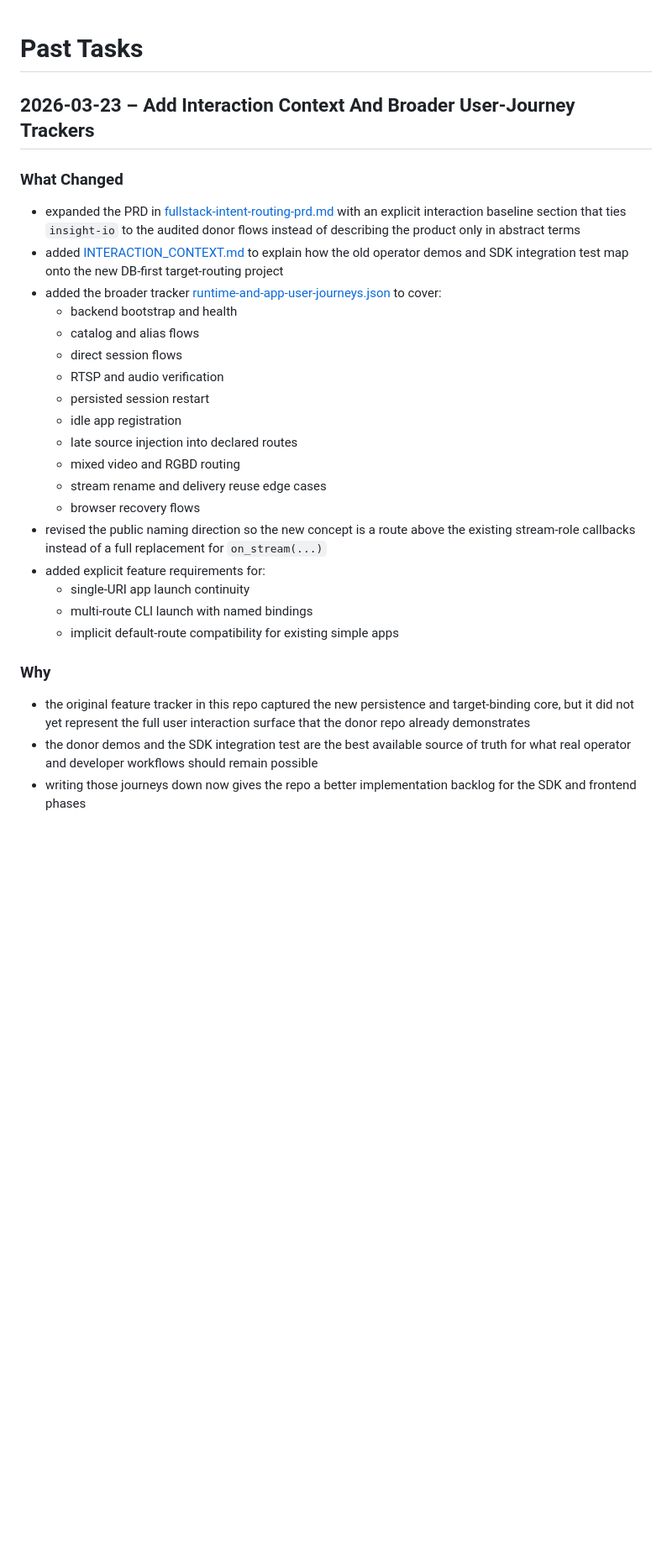
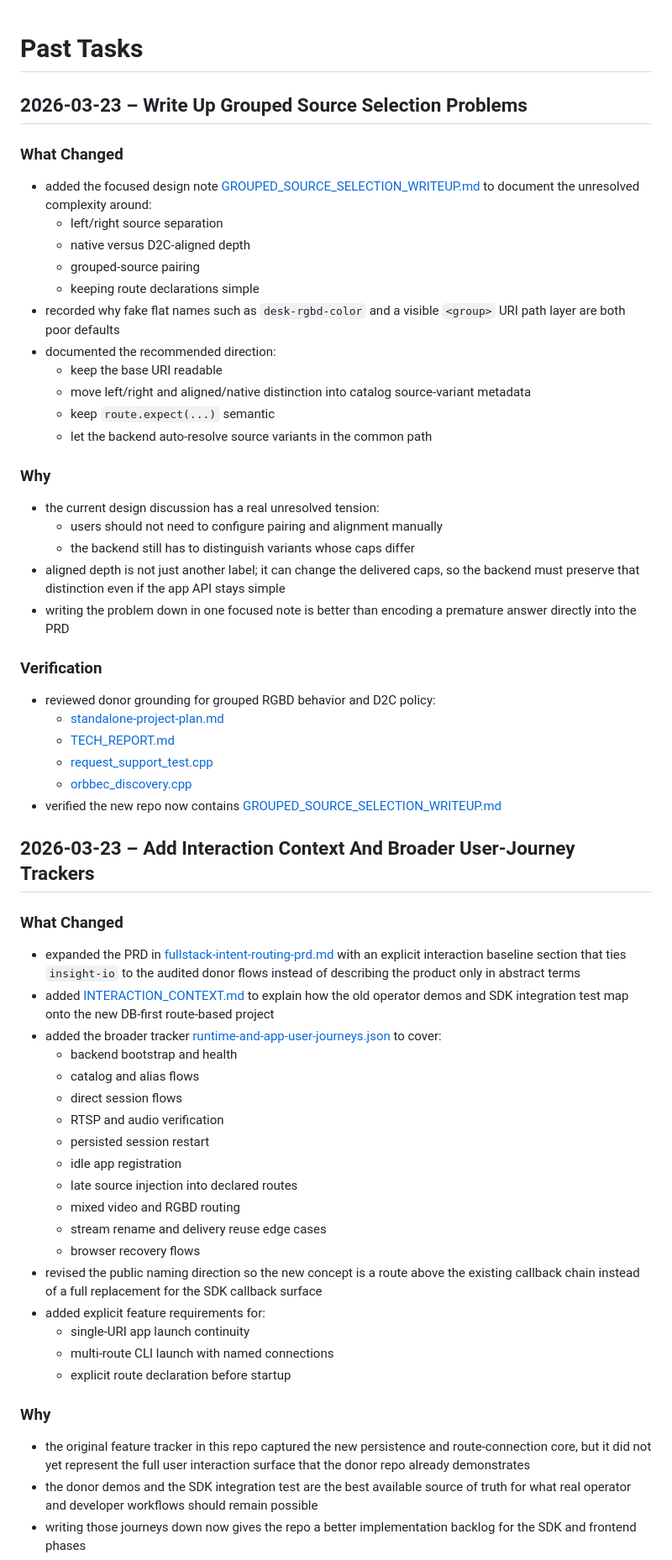
Before and after one commit to YixinZ-NUS/insight-io, a Markdown page: docs/past-tasks.md, the part around one of its changes. Shown at 84% size. GitHub-like rendering; blank space fills up the shorter version.

Commit message:
docs: add grouped source selection writeup

```diff
--- a/docs/past-tasks.md
+++ b/docs/past-tasks.md
@@ -1,4 +1,44 @@
 # Past Tasks
+
+## 2026-03-23 – Write Up Grouped Source Selection Problems
+
+### What Changed
+
+- added the focused design note
+  [GROUPED_SOURCE_SELECTION_WRITEUP.md](design_doc/GROUPED_SOURCE_SELECTION_WRITEUP.md)
+  to document the unresolved complexity around:
+  - left/right source separation
+  - native versus D2C-aligned depth
+  - grouped-source pairing
+  - keeping route declarations simple
+- recorded why fake flat names such as `desk-rgbd-color` and a visible
+  `<group>` URI path layer are both poor defaults
+- documented the recommended direction:
+  - keep the base URI readable
+  - move left/right and aligned/native distinction into catalog source-variant
+    metadata
+  - keep `route.expect(...)` semantic
+  - let the backend auto-resolve source variants in the common path
+
+### Why
+
+- the current design discussion has a real unresolved tension:
+  - users should not need to configure pairing and alignment manually
+  - the backend still has to distinguish variants whose caps differ
+- aligned depth is not just another label; it can change the delivered caps, so
+  the backend must preserve that distinction even if the app API stays simple
+- writing the problem down in one focused note is better than encoding a
+  premature answer directly into the PRD
+
+### Verification
+
+- reviewed donor grounding for grouped RGBD behavior and D2C policy:
+  - [standalone-project-plan.md](/home/yixin/Coding/insightos/docs/plan/standalone-project-plan.md#L179)
+  - [TECH_REPORT.md](/home/yixin/Coding/insightos/docs/design_doc/TECH_REPORT.md#L808)
+  - [request_support_test.cpp](/home/yixin/Coding/insightos/backend/tests/request_support_test.cpp#L93)
+  - [orbbec_discovery.cpp](/home/yixin/Coding/insightos/backend/src/discovery/orbbec_discovery.cpp#L223)
+- verified the new repo now contains
+  [GROUPED_SOURCE_SELECTION_WRITEUP.md](design_doc/GROUPED_SOURCE_SELECTION_WRITEUP.md)
 
 ## 2026-03-23 – Add Interaction Context And Broader User-Journey Trackers
 
@@ -10,7 +50,7 @@
   audited donor flows instead of describing the product only in abstract terms
 - added [INTERACTION_CONTEXT.md](features/INTERACTION_CONTEXT.md) to explain
   how the old operator demos and SDK integration test map onto the new
-  DB-first target-routing project
+  DB-first route-based project
 - added the broader tracker
   [runtime-and-app-user-journeys.json](features/runtime-and-app-user-journeys.json)
   to cover:
@@ -25,17 +65,17 @@
   - stream rename and delivery reuse edge cases
   - browser recovery flows
 - revised the public naming direction so the new concept is a route above the
-  existing stream-role callbacks instead of a full replacement for
-  `on_stream(...)`
+  existing callback chain instead of a full replacement for the SDK callback
+  surface
 - added explicit feature requirements for:
   - single-URI app launch continuity
-  - multi-route CLI launch with named bindings
-  - implicit default-route compatibility for existing simple apps
+  - multi-route CLI launch with named connections
+  - explicit route declaration before startup
 
 ### Why
 
 - the original feature tracker in this repo captured the new persistence and
-  target-binding core, but it did not yet represent the full user interaction
+  route-connection core, but it did not yet represent the full user interaction
   surface that the donor repo already demonstrates
 - the donor demos and the SDK integration test are the best available source of
   truth for what real operator and developer workflows should remain possible
```
Also changed, not shown: other parts of docs/past-tasks.md (+6 -6 lines), docs/design_doc/GROUPED_SOURCE_SELECTION_WRITEUP.md (added, +331 -0 lines).
